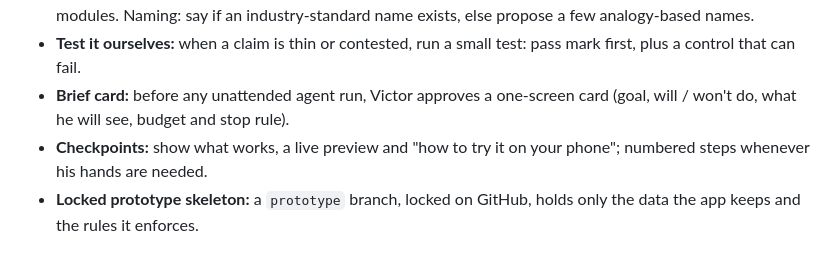
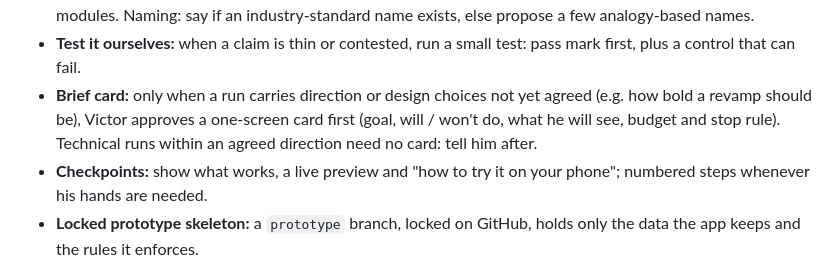
Before and after one commit to vdm285/protobase, a Markdown page: AGENTS.md, the part around the change. GitHub-like rendering.

Commit message:
Working rules: brief card only when a run carries direction choices not yet agreed (Victor, 2026-09-29)
Co-Authored-By: Claude Opus 5.5 <noreply@anthropic.com>

```diff
--- a/AGENTS.md
+++ b/AGENTS.md
@@ -24,8 +24,9 @@ Owner: Victor (github.com/vdm285). Stage: learning, portfolio and open source; n
   analogy-based names.
 - **Test it ourselves:** when a claim is thin or contested, run a small test: pass mark first, plus a
   control that can fail.
-- **Brief card:** before any unattended agent run, Victor approves a one-screen card (goal, will / won't
-  do, what he will see, budget and stop rule).
+- **Brief card:** only when a run carries direction or design choices not yet agreed (e.g. how bold a revamp
+  should be), Victor approves a one-screen card first (goal, will / won't do, what he will see, budget and stop rule).
+  Technical runs within an agreed direction need no card: tell him after.
 - **Checkpoints:** show what works, a live preview and "how to try it on your phone"; numbered steps
   whenever his hands are needed.
 - **Locked prototype skeleton:** a `prototype` branch, locked on GitHub, holds only the data the app
```
